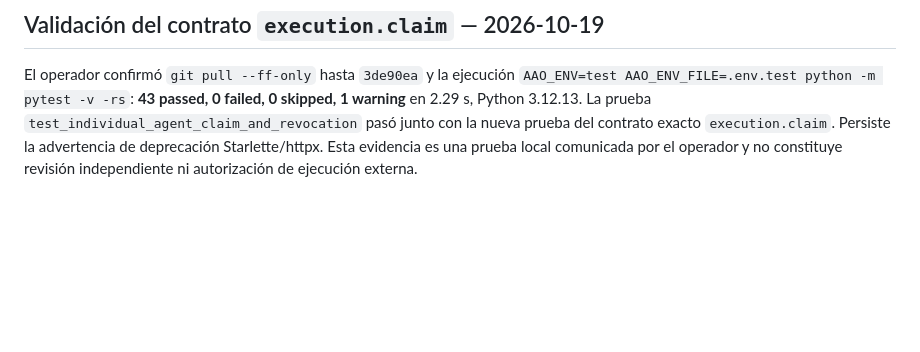
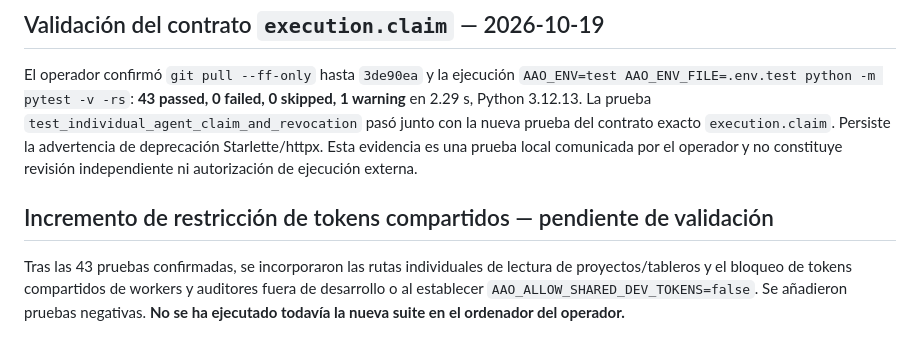
Before and after one commit to alessbarb/aao, a Markdown page: docs/VALIDATION_STATUS.md, the part around the change. GitHub-like rendering; blank space fills up the shorter version.

Commit message:
docs(validation): distinguish candidate changes from verified suite

```diff
--- a/docs/VALIDATION_STATUS.md
+++ b/docs/VALIDATION_STATUS.md
@@ -40,3 +40,11 @@ El operador comunicó una ejecución completa posterior a la incorporación de i
 ## Validación del contrato `execution.claim` — 2026-10-19
 
 El operador confirmó `git pull --ff-only` hasta `3de90ea` y la ejecución `AAO_ENV=test AAO_ENV_FILE=.env.test python -m pytest -v -rs`: **43 passed, 0 failed, 0 skipped, 1 warning** en 2.29 s, Python 3.12.13. La prueba `test_individual_agent_claim_and_revocation` pasó junto con la nueva prueba del contrato exacto `execution.claim`. Persiste la advertencia de deprecación Starlette/httpx. Esta evidencia es una prueba local comunicada por el operador y no constituye revisión independiente ni autorización de ejecución externa.
+
+## Incremento de restricción de tokens compartidos — pendiente de validación
+
+Tras las 43 pruebas confirmadas, se incorporaron las rutas individuales de
+lectura de proyectos/tableros y el bloqueo de tokens compartidos de workers y
+auditores fuera de desarrollo o al establecer
+`AAO_ALLOW_SHARED_DEV_TOKENS=false`. Se añadieron pruebas negativas.
+**No se ha ejecutado todavía la nueva suite en el ordenador del operador.**
```
